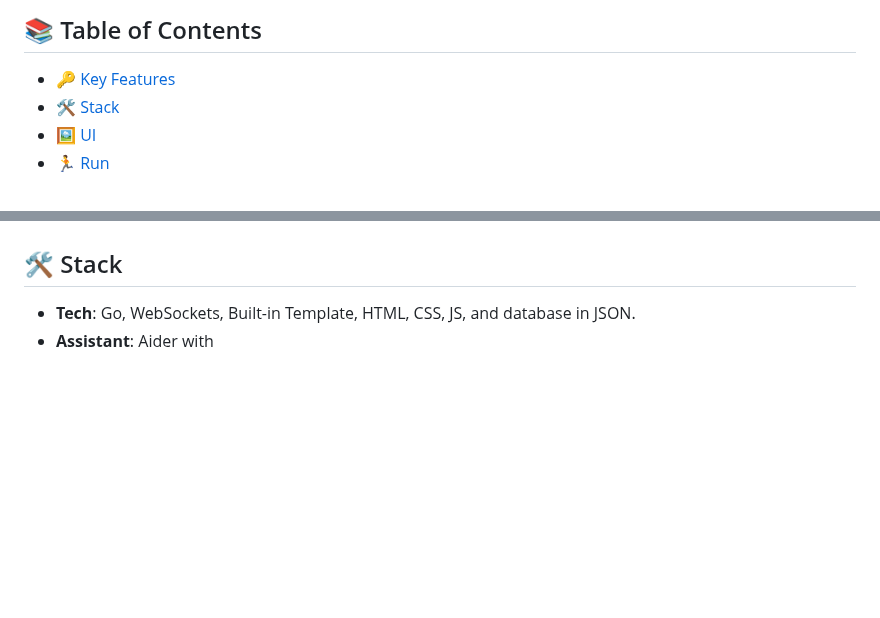
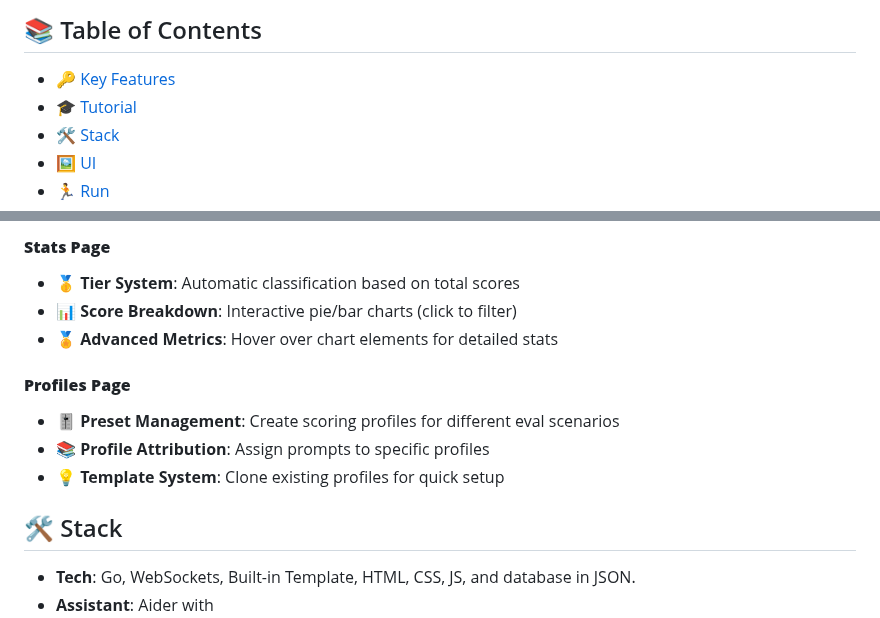
Before and after one commit to lavantien/llm-tournament, a Markdown page: README.md, 2 parts joined by grey strips. GitHub-like rendering; blank space fills up the shorter version.

```diff
--- a/README.md
+++ b/README.md
@@ -19,6 +19,7 @@ Key technical highlights:
 ## 📚 Table of Contents
 
 - 🔑 [Key Features](#-key-features)
+- 🎓 [Tutorial](#-tutorial)
 - 🛠️ [Stack](#%EF%B8%8F-stack)
 - 🖼️ [UI](#%EF%B8%8F-ui)
 - 🏃 [Run](#-run)
@@ -87,3 +143,12 @@ Key technical highlights:
+#### **Stats Page**
+- 🥇 **Tier System**: Automatic classification based on total scores
+- 📊 **Score Breakdown**: Interactive pie/bar charts (click to filter)
+- 🏅 **Advanced Metrics**: Hover over chart elements for detailed stats
+
+#### **Profiles Page**
+- 🎚️ **Preset Management**: Create scoring profiles for different eval scenarios
+- 📚 **Profile Attribution**: Assign prompts to specific profiles
+- 💡 **Template System**: Clone existing profiles for quick setup
 
 ## 🛠️ Stack
 
```
Also changed, not shown: other parts of README.md (+55 -0 lines).
